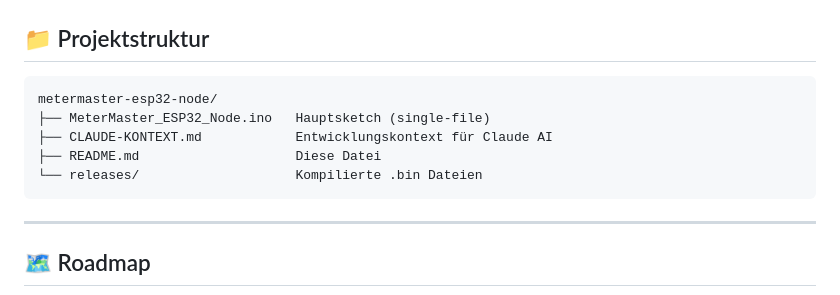
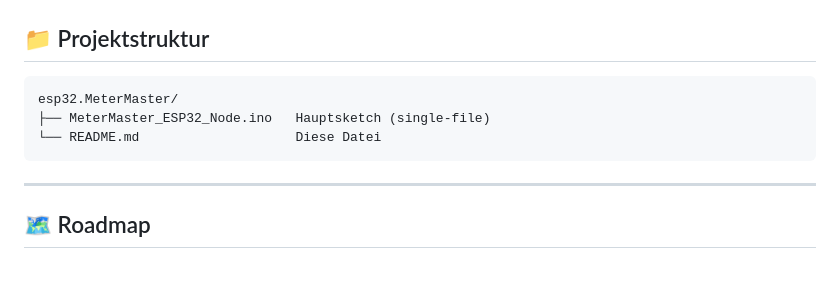
Before and after one commit to MPunktBPunkt/esp32.MeterMaster, a Markdown page: README.md, the part around the change. GitHub-like rendering; blank space fills up the shorter version.

Commit message:
new readme

````diff
--- a/README.md
+++ b/README.md
@@ -231,11 +231,9 @@ Der Carousel-Modus zeigt mehrere Zähler nacheinander auf dem OLED an.
 ## 📁 Projektstruktur
 
 ```
-metermaster-esp32-node/
+esp32.MeterMaster/
 ├── MeterMaster_ESP32_Node.ino   Hauptsketch (single-file)
-├── CLAUDE-KONTEXT.md            Entwicklungskontext für Claude AI
-├── README.md                    Diese Datei
-└── releases/                    Kompilierte .bin Dateien
+└── README.md                    Diese Datei
 ```
 
 ---
````
